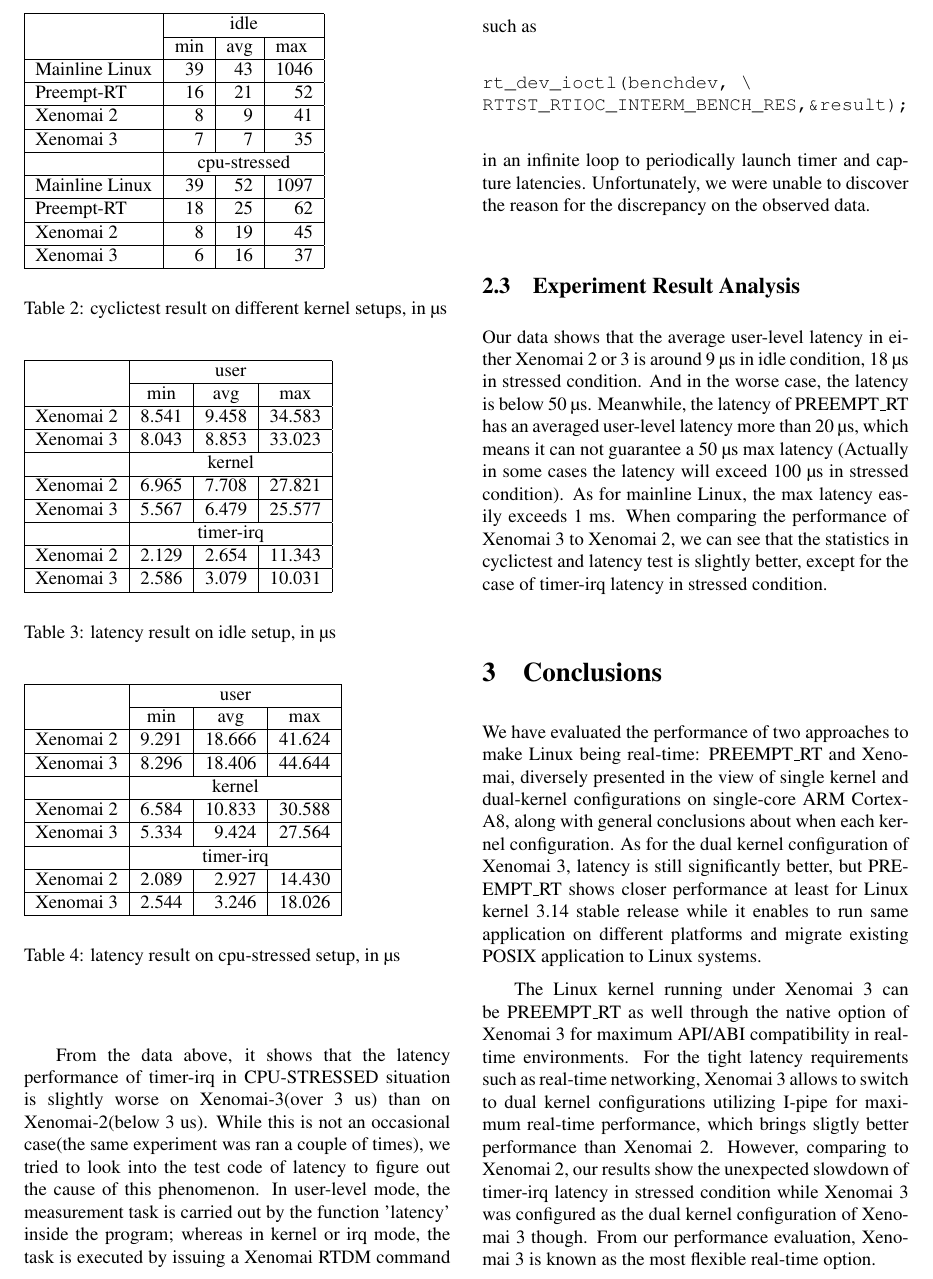
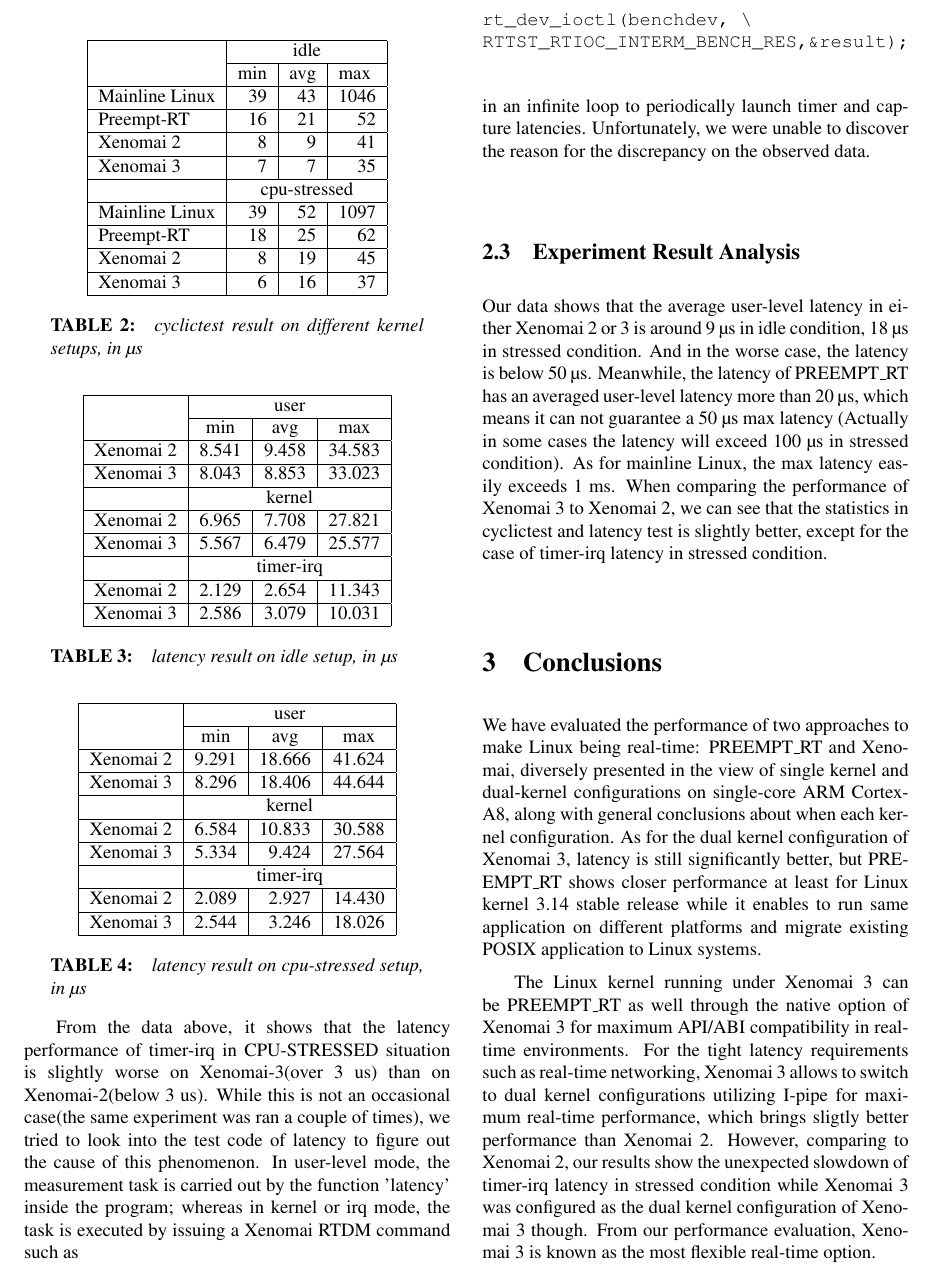
Before and after one commit to jserv/rtlws2015, a LaTeX paper (paper.tex): part of page 6 of 7, cut so that both start at the same text. Compiled offline with pdfLaTeX.

Commit message:
Use \tabin to properly insert tables
Tables can now be tagged and referenced,
and manual spacing and resizing is no longer needed.

```diff
--- a/paper.tex
+++ b/paper.tex
@@ -48,7 +48,7 @@
 \newcounter{tabcounter}
 \def\tabin #1#2#3#4{
 \refstepcounter{tabcounter} \label{#2}
-\[ \makebox[#1mm][c]{#4} \]
+\[ \makebox[#1][c]{#4} \]
 %\vspace{0mm}
 \begin{center}
   \parbox{7cm}{{\bf TABLE \arabic{tabcounter}:}\quad {\it #3 } } \\
@@ -257,6 +257,7 @@
 \end{center}
 \end{figure}
 %%%%%%%%%%%%%%%%%%%%%%%%%
+\tabin{\columnwidth}{table:cyclic}{cyclictest result on different kernel setups, in \textmu s}{
 \begin{tabular}{|l|r|r|r|}
 \hline
 \multirow{2}{*}{} & \multicolumn{3}{c|}{idle}  \\ \cline{2-4}
@@ -270,11 +271,10 @@
 Preempt-RT & 18 & 25 & 62 \\ \hline
 Xenomai 2 & 8 & 19 & 45 \\ \hline
 Xenomai 3 & 6 & 16 & 37 \\ \hline
-\end{tabular}\\
-\vspace{4mm} \\
-Table 2: cyclictest result on different kernel setups, in \textmu s\\
-\vspace{4mm} \\
+\end{tabular}
+}
 %%%%%%%%%%%%%%%%%%%%%%%%%
+\tabin{\columnwidth}{table:latency-idle}{latency result on idle setup, in \textmu s}{
 \begin{tabular}{|l|c|r|r|}
 \hline
 \multirow{2}{*}{} & \multicolumn{3}{c|}{user} \\ \cline{2-4}
@@ -287,11 +287,10 @@
 & \multicolumn{3}{c|}{timer-irq}   \\ \hline
 Xenomai 2 & 2.129 & 2.654 & 11.343 \\ \hline
 Xenomai 3 & 2.586 & 3.079 & 10.031 \\ \hline
-\end{tabular} \\
-\vspace{4mm} \\
-Table 3: latency result on idle setup, in \textmu s\\
-\vspace{4mm} \\
+\end{tabular}
+}
 %%%%%%%%%%%%%%%%%%%%%%%%%
+\tabin{\columnwidth}{table:latency-cpu}{latency result on cpu-stressed setup, in \textmu s}{
 \begin{tabular}{|l|c|r|r|}
 \hline
 \multirow{2}{*}{} & \multicolumn{3}{c|}{user} \\ \cline{2-4}
@@ -304,10 +303,8 @@
 & \multicolumn{3}{c|}{timer-irq}    \\ \hline
 Xenomai 2 & 2.089 & 2.927 & 14.430  \\ \hline
 Xenomai 3 & 2.544 & 3.246 & 18.026  \\ \hline
-\end{tabular} \\
-\vspace{4mm} \\
-Table 4: latency result on cpu-stressed setup, in \textmu s\\
-\vspace{4mm} \\
+\end{tabular}
+}
 %%%%%%%%%%%%%%%%%%%%%%%%%
 
 From the data above, it shows that the latency performance of timer-irq in CPU-STRESSED situation is slightly worse on Xenomai-3(over 3 us) than on Xenomai-2(below 3 us). While this is not an occasional case(the same experiment was ran a couple of times), we tried to look into the test code of latency to figure out the cause of this phenomenon. In user-level mode, the measurement task is carried out by the function 'latency' inside the program; whereas in kernel or irq mode, the task is executed by issuing a Xenomai RTDM command such as
```
Also changed, not shown: paper.tex (6 more changed lines).
